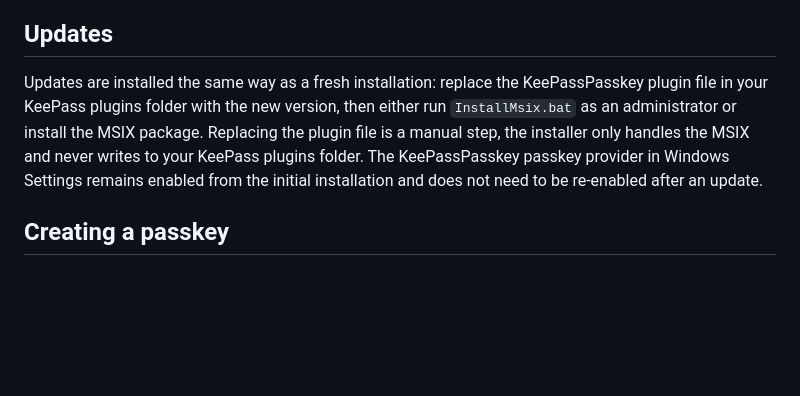
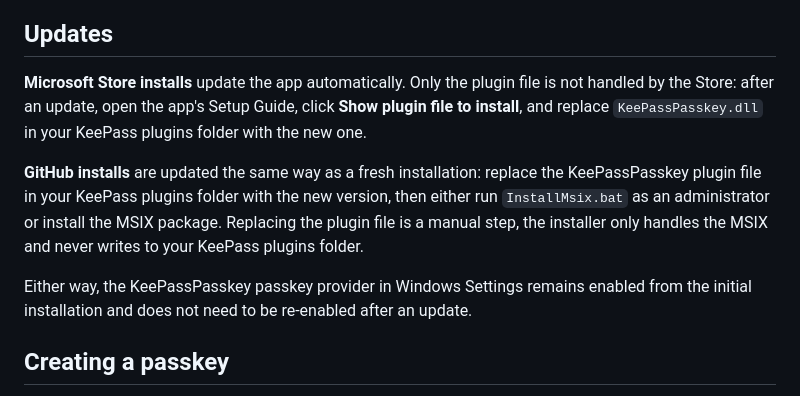
Before and after one commit to yusei36/KeePassPasskey, a Markdown page: docs/user-guide.md, the part around the change. GitHub-like rendering; blank space fills up the shorter version.

```diff
--- a/docs/user-guide.md
+++ b/docs/user-guide.md
@@ -13,7 +13,11 @@ See the [installation instructions in the README](../README.md#installation) for
 
 ## Updates
 
-Updates are installed the same way as a fresh installation: replace the KeePassPasskey plugin file in your KeePass plugins folder with the new version, then either run `InstallMsix.bat` as an administrator or install the MSIX package. Replacing the plugin file is a manual step, the installer only handles the MSIX and never writes to your KeePass plugins folder. The KeePassPasskey passkey provider in Windows Settings remains enabled from the initial installation and does not need to be re-enabled after an update.
+**Microsoft Store installs** update the app automatically. Only the plugin file is not handled by the Store: after an update, open the app's Setup Guide, click **Show plugin file to install**, and replace `KeePassPasskey.dll` in your KeePass plugins folder with the new one.
+
+**GitHub installs** are updated the same way as a fresh installation: replace the KeePassPasskey plugin file in your KeePass plugins folder with the new version, then either run `InstallMsix.bat` as an administrator or install the MSIX package. Replacing the plugin file is a manual step, the installer only handles the MSIX and never writes to your KeePass plugins folder.
+
+Either way, the KeePassPasskey passkey provider in Windows Settings remains enabled from the initial installation and does not need to be re-enabled after an update.
 
 ## Creating a passkey
 
```
Also changed, not shown: README.md (+18 -8 lines), docs/troubleshooting-faq.md (+1 -1 lines).
